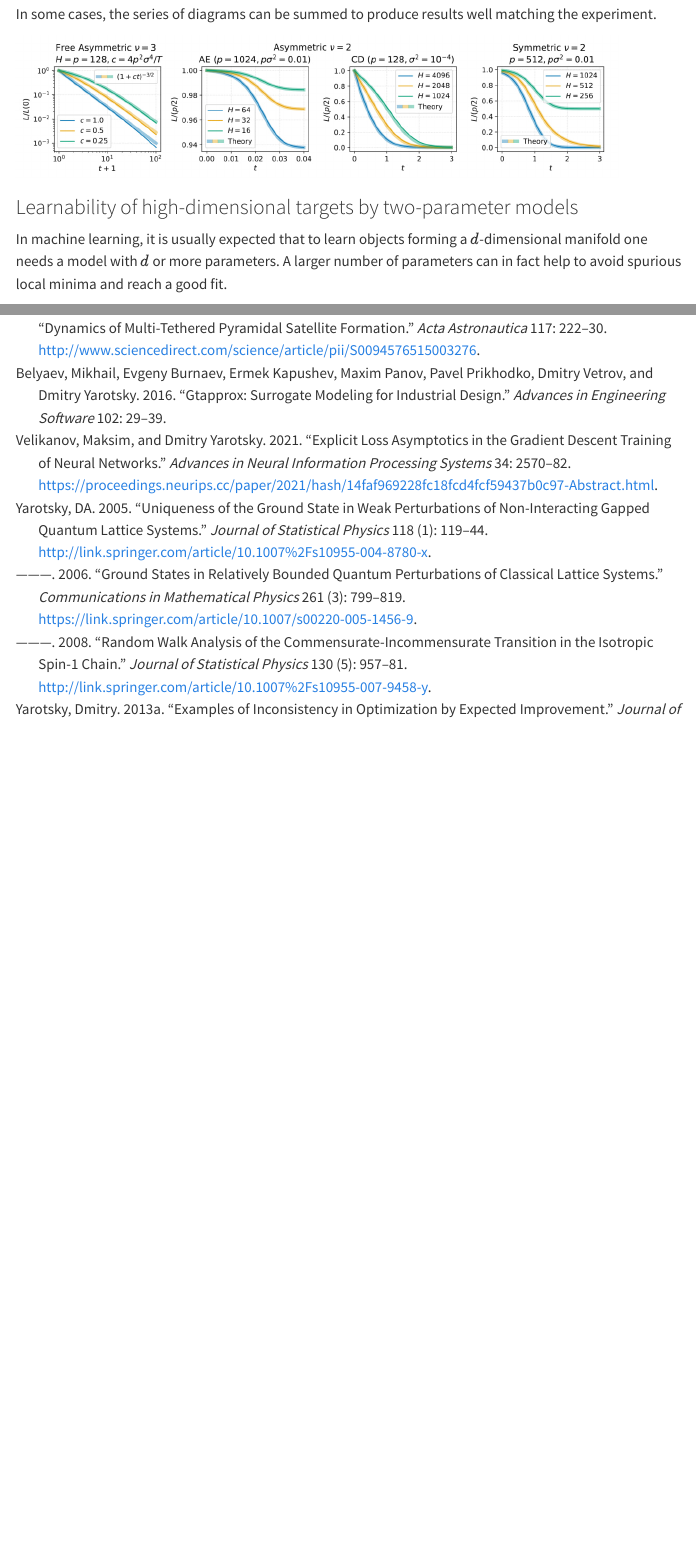
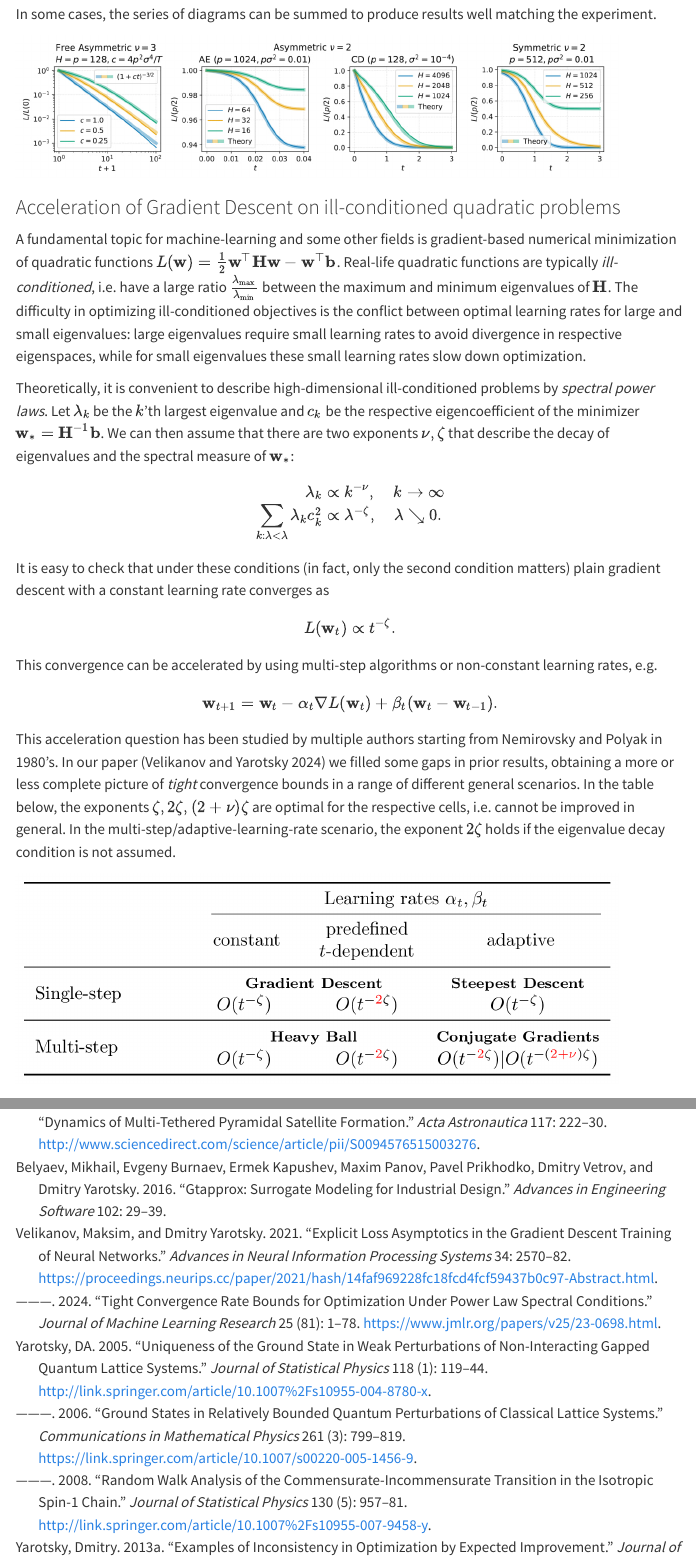
Before and after one commit to yarotsky/yarotsky.github.io, a Quarto document (index.qmd): the page in a window 1100 px wide, from 880 px down, and a second part further down, joined at a grey line. Rendered offline with R 4.5, knitr and Pandoc in place of Quarto, with nearby package versions; menus at the side of the page are left out.

Commit message:
added Acceleration of GD

```diff
--- a/index.qmd
+++ b/index.qmd
@@ -43,6 +43,39 @@
 
 ### (S)GD with general linear memory - TODO
 --->
+
+
+### Acceleration of Gradient Descent on ill-conditioned quadratic problems
+
+A fundamental topic for machine-learning and some other fields is gradient-based numerical minimization of quadratic functions
+$L(\mathbf w)=\tfrac{1}{2}\mathbf w^\top \mathbf H\mathbf w-\mathbf w^\top \mathbf b$.
+Real-life quadratic functions are typically *ill-conditioned*, i.e. have a large ratio $\frac{\lambda_{\max}}{\lambda_{\min}}$
+between the maximum and minimum eigenvalues of $\mathbf H$.
+The difficulty in optimizing ill-conditioned objectives is the conflict between optimal learning rates for large and small eigenvalues:
+large eigenvalues require small learning rates to avoid divergence in respective eigenspaces,
+while for small eigenvalues these small learning rates slow down optimization.
+
+Theoretically, it is convenient to describe high-dimensional ill-conditioned problems by *spectral power laws*.
+Let $\lambda_k$ be the $k$'th largest eigenvalue and $c_k$ be the respective eigencoefficient of the minimizer $\mathbf w_*=\mathbf H^{-1}\mathbf b$.
+We can then assume that there are two exponents $\nu, \zeta$ that describe the decay of eigenvalues and the spectral measure of $\mathbf w_*$:
+\begin{align}
+\lambda_k\propto{}& k^{-\nu},\quad k\to\infty\\
+\sum_{k:\lambda<\lambda}\lambda_k c_k^2\propto{}& \lambda^{-\zeta},\quad \lambda\searrow 0.
+\end{align}
+It is easy to check that under these conditions (in fact, only the second condition matters) plain gradient descent with a constant learning rate converges as
+$$L(\mathbf w_t)\propto t^{-\zeta}.$$
+This convergence can be accelerated by using multi-step algorithms or non-constant learning rates, e.g.
+$$\mathbf w_{t+1}=\mathbf w_t-\alpha_t\nabla L(\mathbf w_t)+\beta_t(\mathbf w_{t}-\mathbf w_{t-1}).$$
+This acceleration question has been studied by multiple authors starting from Nemirovsky and Polyak in 1980's.
+In our paper [@velikanov2024tight] we filled some gaps in prior results, obtaining a more or less complete picture of *tight* convergence bounds
+in a range of different general scenarios.
+In the table below, the exponents $\zeta, 2\zeta, (2+\nu)\zeta$ are optimal for the respective cells, i.e. cannot be improved in general.
+In the multi-step/adaptive-learning-rate scenario, the exponent $2\zeta$ holds if the eigenvalue decay condition is not assumed.
+
+![ ](pics/acceleration_table.png){width=90% fig-align="center"}
+
+
+
 
 ### Learnability of high-dimensional targets by two-parameter models
 
```
Also changed, not shown: references.bib (+11 -0 lines), docs/search.json, pics/acceleration_table.png (added), pics/photo2.png (added), index.qmd (2 more changed lines), 4 other files.
